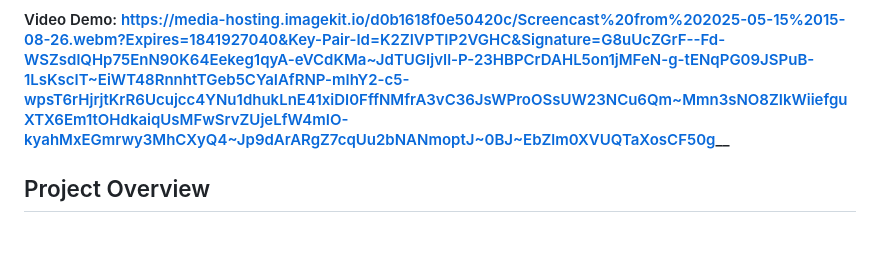
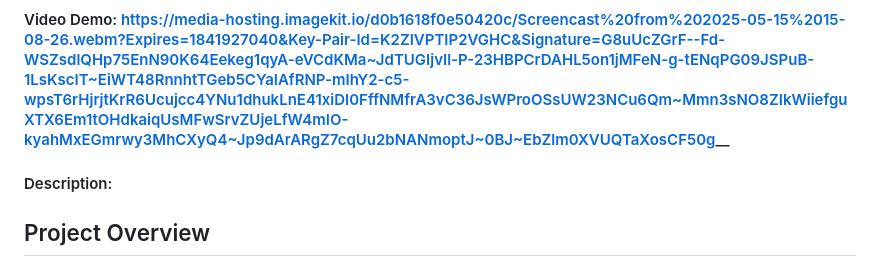
Before and after one commit to HEXO666/FinalProject, a Markdown page: README.md, the part around the change. GitHub-like rendering; blank space fills up the shorter version.

```diff
--- a/README.md
+++ b/README.md
@@ -1,7 +1,7 @@
 # Receipt Generator
 #### Video Demo: https://media-hosting.imagekit.io/d0b1618f0e50420c/Screencast%20from%202025-05-15%2015-08-26.webm?Expires=1841927040&Key-Pair-Id=K2ZIVPTIP2VGHC&Signature=G8uUcZGrF--Fd-WSZsdlQHp75EnN90K64Eekeg1qyA-eVCdKMa~JdTUGIjvIl-P-23HBPCrDAHL5on1jMFeN-g-tENqPG09JSPuB-1LsKscIT~EiWT48RnnhtTGeb5CYaIAfRNP-mIhY2-c5-wpsT6rHjrjtKrR6Ucujcc4YNu1dhukLnE41xiDI0FffNMfrA3vC36JsWProOSsUW23NCu6Qm~Mmn3sNO8ZIkWiiefguXTX6Em1tOHdkaiqUsMFwSrvZUjeLfW4mIO-kyahMxEGmrwy3MhCXyQ4~Jp9dArARgZ7cqUu2bNANmoptJ~0BJ~EbZlm0XVUQTaXosCF50g__
 
-
+#### Description:
 ## Project Overview
 
 The Receipt Generator aims to simplify invoice creation for small businesses and freelancers by providing an easy-to-use web app for generating, previewing, and storing receipts. This tool helps reduce manual paperwork and allows for quick access to past invoices, improving record keeping and client communication.
```
